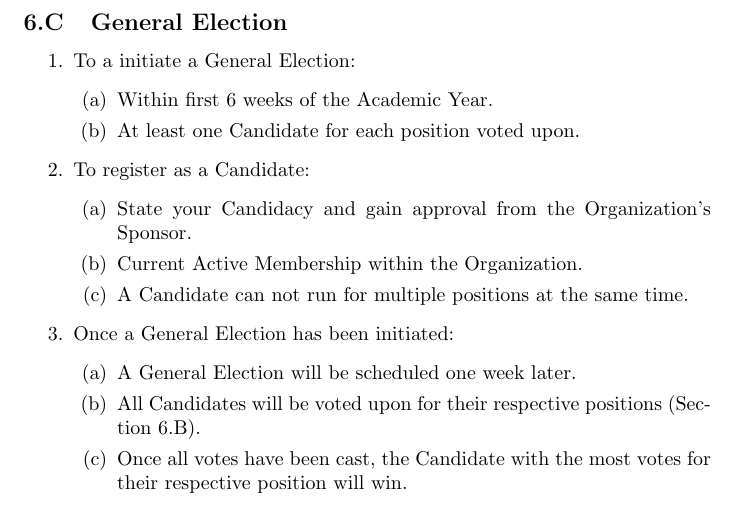
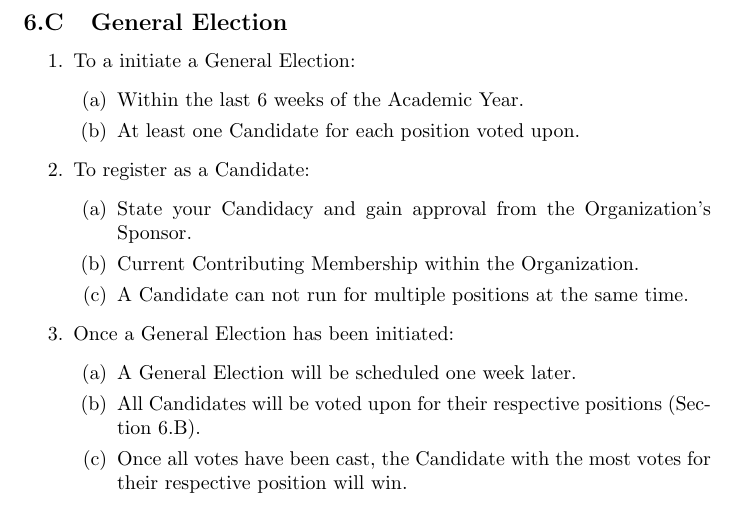
Before and after one commit to BFHS-Open/constitution, a LaTeX document (constitution.tex, which reads articles/article-06.tex): part of page 13 of 17, cut so that both start at the same text. Compiled offline with pdfLaTeX.

Commit message:
Move Elections to end of year
To aid in removing probational membership, it makes sense to just move
elections to the end of the year.

Thus, there is time for new members to become active in the club and
gain privileges to vote and allow for out-going students to shape the
future of the club.

Also it's just easier because everyone else does it.

The 6 week thing is pretty arbitrary though, so we can change that whenever.

Also removed a dangling Active Membership reference :).

```diff
--- a/articles/article-06.tex
+++ b/articles/article-06.tex
@@ -55,7 +55,7 @@
 \begin{enumerate}
 	\item To a initiate a General Election:
 		\begin{enumerate}
-			\item Within first 6 weeks of the Academic Year.
+			\item Within the last 6 weeks of the Academic Year.
 
 			\item At least one Candidate for each position voted upon.
 		\end{enumerate}
@@ -64,7 +64,7 @@
 		\begin{enumerate}
 			\item State your Candidacy and gain approval from the Organization's Sponsor.
 
-			\item Current Active Membership within the Organization.
+			\item Current Contributing Membership within the Organization.
 
 			\item A Candidate can not run for multiple positions at the same time.
 		\end{enumerate}
```
Also changed, not shown: articles/article-06.tex (2 more changed lines).
